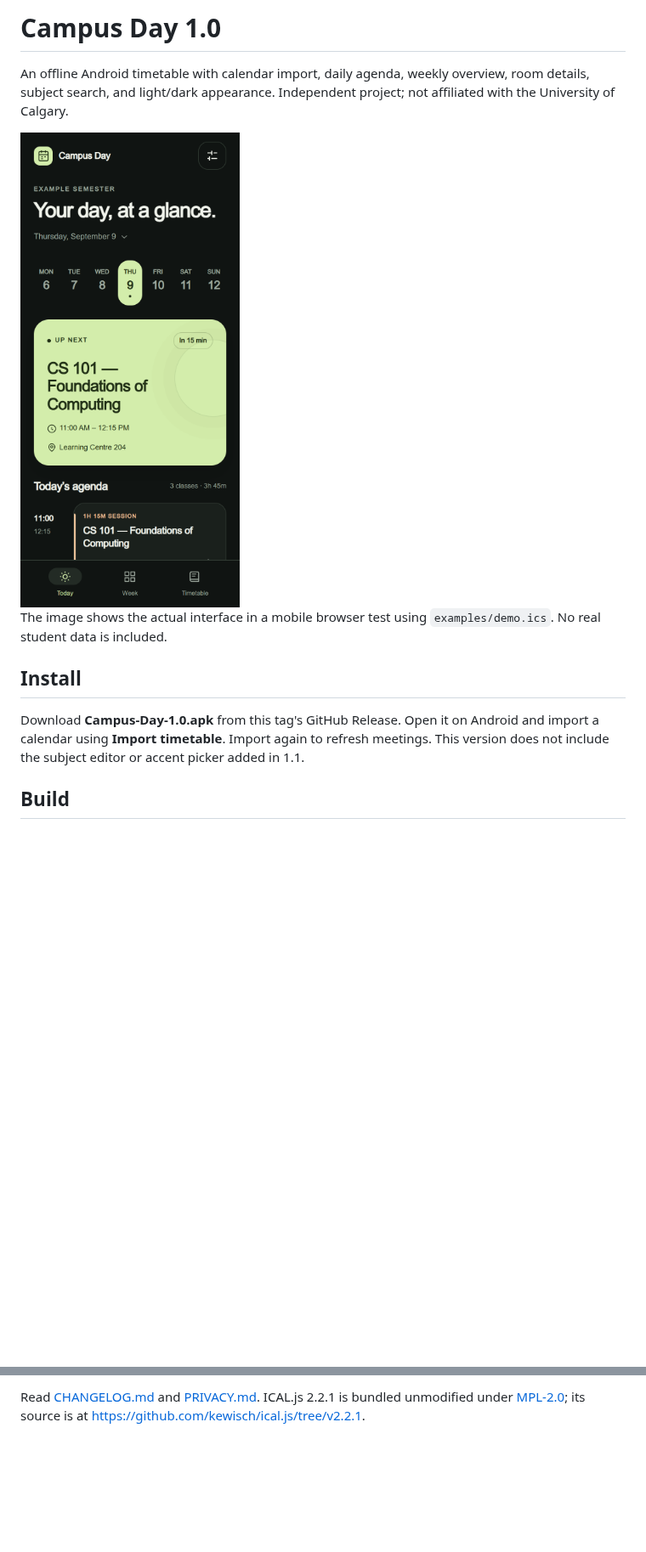
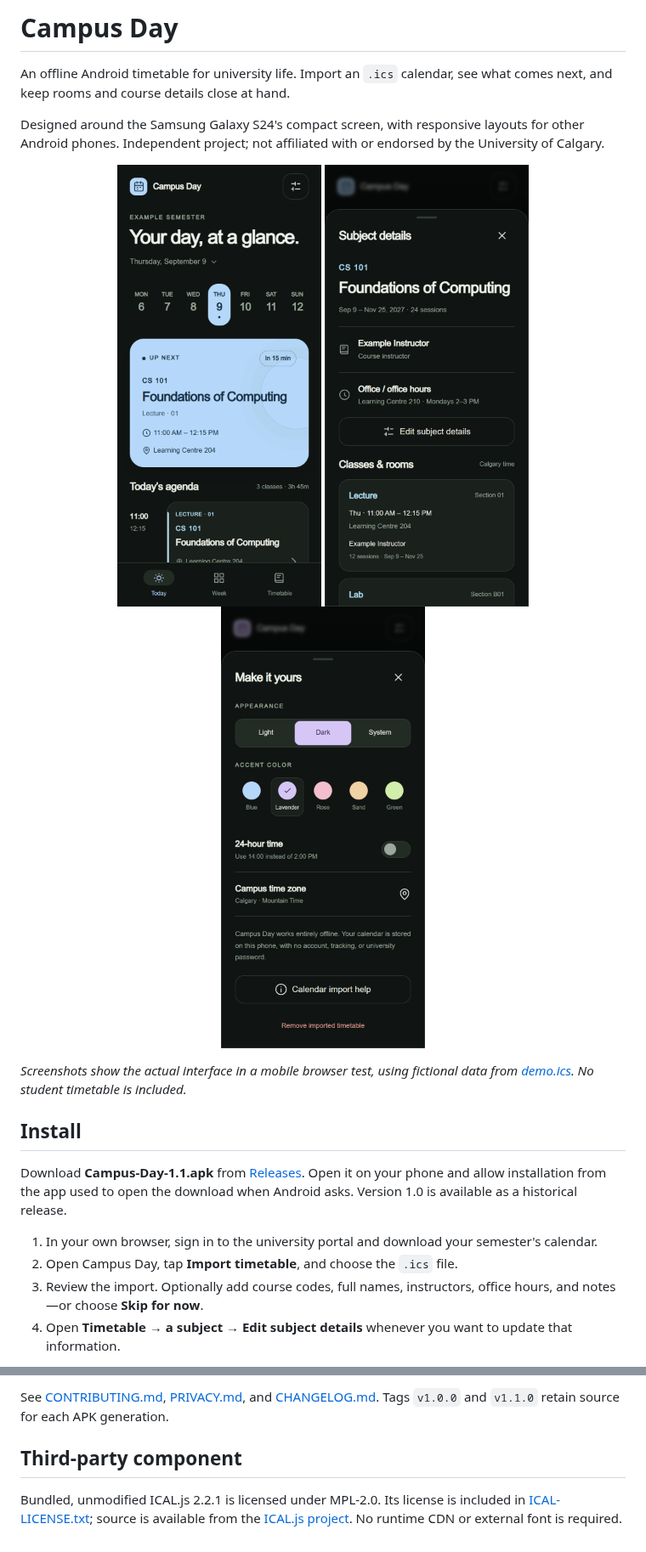
Before and after one commit to Unitron07/UofC-Schedule-App, a Markdown page: README.md, 2 parts joined by grey strips. Shown at 85% size. Drawn GitHub-style; pictures changed too: docs/images/appearance.png (added), docs/images/daily.png, docs/images/subject.png (added); blank space fills up the shorter version.

Commit message:
Release 1.1: generic subject details, optional setup, and accent choices

```diff
--- a/README.md
+++ b/README.md
@@ -1,14 +1,23 @@
-# Campus Day 1.0
+# Campus Day
 
-An offline Android timetable with calendar import, daily agenda, weekly overview, room details, subject search, and light/dark appearance. Independent project; not affiliated with the University of Calgary.
+An offline Android timetable for university life. Import an `.ics` calendar, see what comes next, and keep rooms and course details close at hand.
 
-<img src="docs/images/daily.png" width="280" alt="Campus Day 1.0 with fictional classes">
+Designed around the Samsung Galaxy S24's compact screen, with responsive layouts for other Android phones. Independent project; not affiliated with or endorsed by the University of Calgary.
 
-The image shows the actual interface in a mobile browser test using `examples/demo.ics`. No real student data is included.
+<p align="center">
+  <img src="docs/images/daily.png" width="240" alt="Daily agenda with fictional computing and design classes">
+  <img src="docs/images/subject.png" width="240" alt="Subject details with an example instructor and rooms">
+  <img src="docs/images/appearance.png" width="240" alt="Appearance settings with five accent colors">
+</p>
+
+_Screenshots show the actual interface in a mobile browser test, using fictional data from [demo.ics](examples/demo.ics). No student timetable is included._
 
 ## Install
 
-Download **Campus-Day-1.0.apk** from this tag's GitHub Release. Open it on Android and import a calendar using **Import timetable**. Import again to refresh meetings. This version does not include the subject editor or accent picker added in 1.1.
+Download **Campus-Day-1.1.apk** from [Releases](https://github.com/Unitron07/UofC-Schedule-App/releases). Open it on your phone and allow installation from the app used to open the download when Android asks. Version 1.0 is available as a historical release.
 
-## Build
+1. In your own browser, sign in to the university portal and download your semester's calendar.
+2. Open Campus Day, tap **Import timetable**, and choose the `.ics` file.
+3. Review the import. Optionally add course codes, full names, instructors, office hours, and notes—or choose **Skip for now**.
+4. Open **Timetable → a subject → Edit subject details** whenever you want to update that information.
 
@@ -40,2 +86,6 @@ Java hosting code lives in `app/src/main/java/ca/campusday/app/MainActivity.java
 
-Read [CHANGELOG.md](CHANGELOG.md) and [PRIVACY.md](PRIVACY.md). ICAL.js 2.2.1 is bundled unmodified under [MPL-2.0](ICAL-LICENSE.txt); its source is at https://github.com/kewisch/ical.js/tree/v2.2.1.
+See [CONTRIBUTING.md](CONTRIBUTING.md), [PRIVACY.md](PRIVACY.md), and [CHANGELOG.md](CHANGELOG.md). Tags `v1.0.0` and `v1.1.0` retain source for each APK generation.
+
+## Third-party component
+
+Bundled, unmodified ICAL.js 2.2.1 is licensed under MPL-2.0. Its license is included in [ICAL-LICENSE.txt](ICAL-LICENSE.txt); source is available from the [ICAL.js project](https://github.com/kewisch/ical.js/tree/v2.2.1). No runtime CDN or external font is required.
```
Also changed, not shown: other parts of README.md (+44 -7 lines), CHANGELOG.md (+19 -0 lines), PRIVACY.md (+2 -2 lines), 12 other files.
